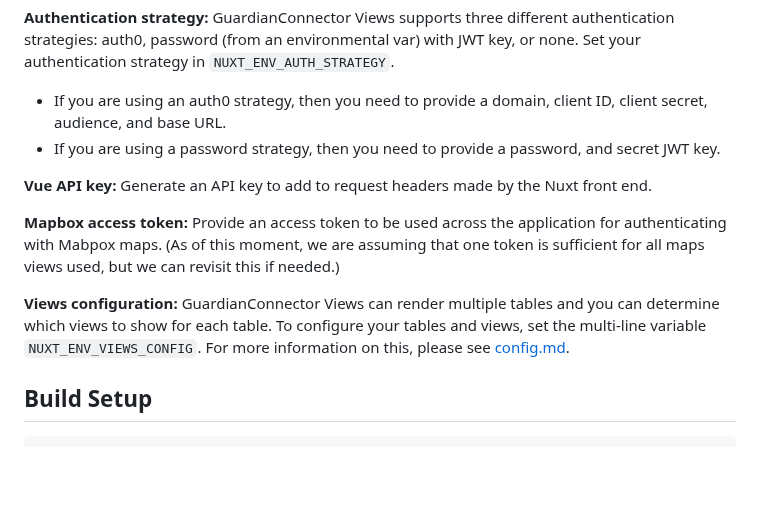
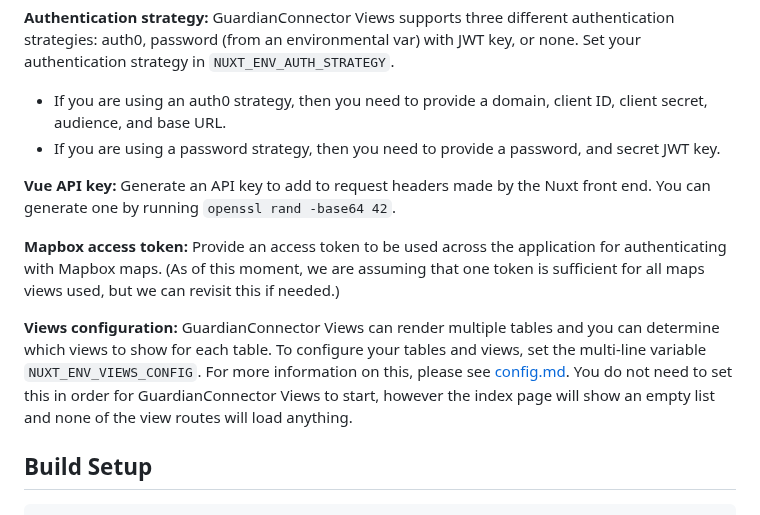
Before and after one commit to ConservationMetrics/guardianconnector-explorer, a Markdown page: README.md, the part around the change. Drawn GitHub-style; blank space fills up the shorter version.

Commit message:
Clarify config

```diff
--- a/README.md
+++ b/README.md
@@ -13,11 +13,11 @@ To get started, copy `.env.example` to `.env` and add your database and table in
 * If you are using an auth0 strategy, then you need to provide a domain, client ID, client secret, audience, and base URL.
 * If you are using a password strategy, then you need to provide a password, and secret JWT key.
 
-**Vue API key:** Generate an API key to add to request headers made by the Nuxt front end.
+**Vue API key:** Generate an API key to add to request headers made by the Nuxt front end. You can generate one by running `openssl rand -base64 42`.
 
-**Mapbox access token:** Provide an access token to be used across the application for authenticating with Mabpox maps. (As of this moment, we are assuming that one token is sufficient for all maps views used, but we can revisit this if needed.)
+**Mapbox access token:** Provide an access token to be used across the application for authenticating with Mapbox maps. (As of this moment, we are assuming that one token is sufficient for all maps views used, but we can revisit this if needed.)
 
-**Views configuration:** GuardianConnector Views can render multiple tables and you can determine which views to show for each table. To configure your tables and views, set the multi-line variable `NUXT_ENV_VIEWS_CONFIG`. For more information on this, please see [config.md](docs/config.md).
+**Views configuration:** GuardianConnector Views can render multiple tables and you can determine which views to show for each table. To configure your tables and views, set the multi-line variable `NUXT_ENV_VIEWS_CONFIG`. For more information on this, please see [config.md](docs/config.md). You do not need to set this in order for GuardianConnector Views to start, however the index page will show an empty list and none of the view routes will load anything.
 
 ## Build Setup
 
```
